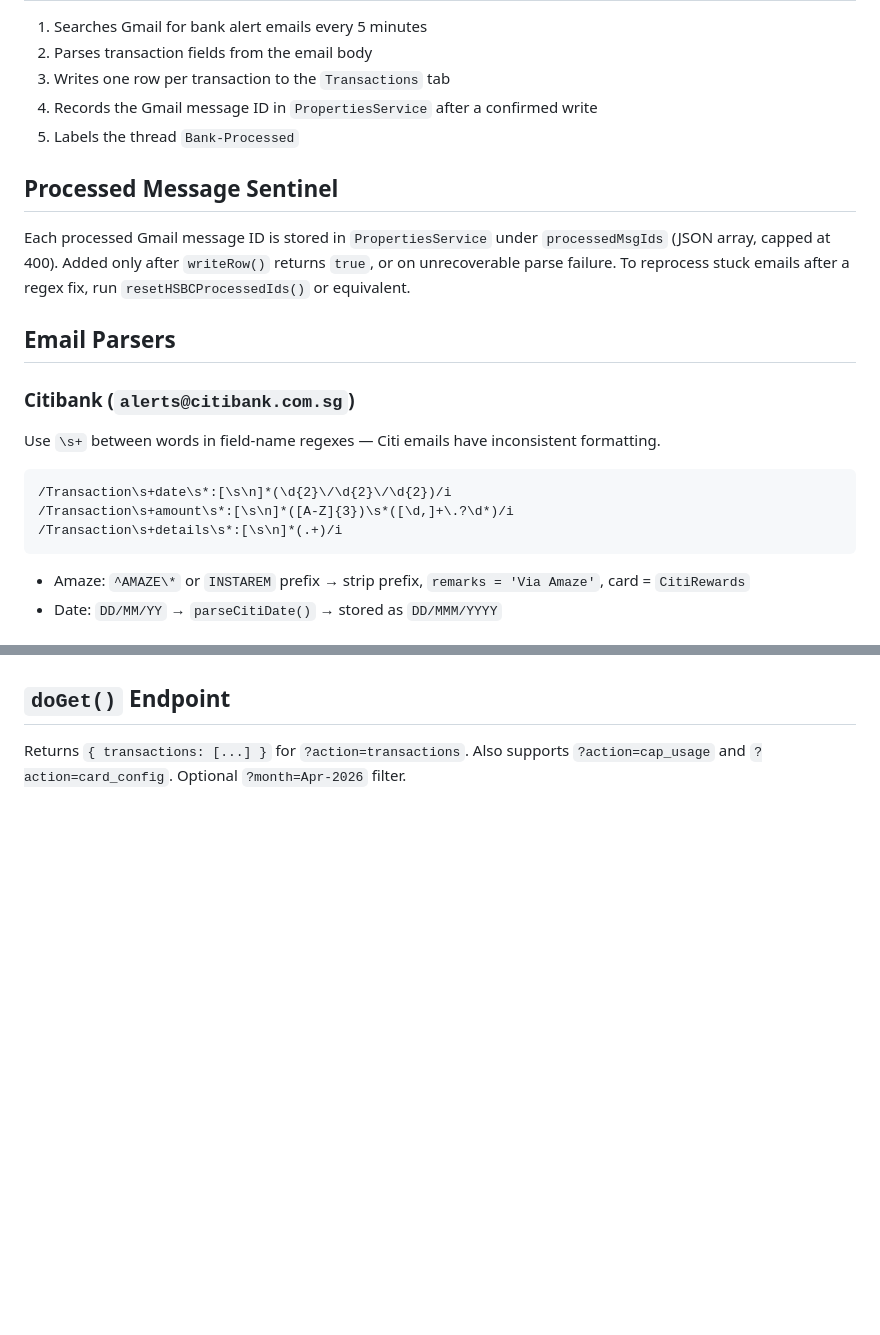
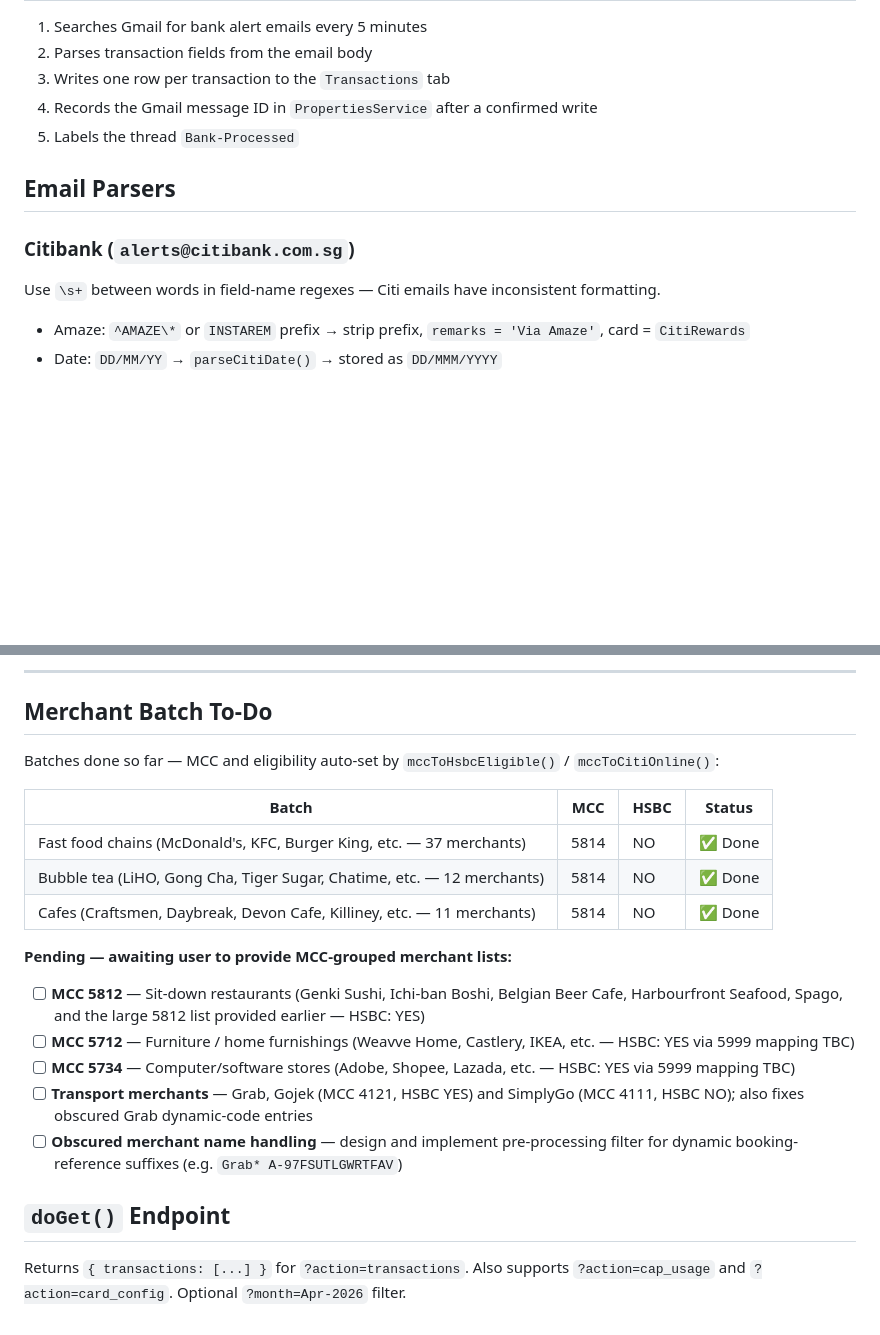
Before and after one commit to thawslowly/expensetracker, a Markdown page: apps-script/CLAUDE.md, 2 parts joined by grey strips. Drawn GitHub-style; blank space fills up the shorter version.

````diff
--- a/apps-script/CLAUDE.md
+++ b/apps-script/CLAUDE.md
@@ -10,19 +10,10 @@
 4. Records the Gmail message ID in `PropertiesService` after a confirmed write
 5. Labels the thread `Bank-Processed`
 
-## Processed Message Sentinel
-
-Each processed Gmail message ID is stored in `PropertiesService` under `processedMsgIds` (JSON array, capped at 400). Added only after `writeRow()` returns `true`, or on unrecoverable parse failure. To reprocess stuck emails after a regex fix, run `resetHSBCProcessedIds()` or equivalent.
-
 ## Email Parsers
 
 ### Citibank (`alerts@citibank.com.sg`)
 Use `\s+` between words in field-name regexes — Citi emails have inconsistent formatting.
-```
-/Transaction\s+date\s*:[\s\n]*(\d{2}\/\d{2}\/\d{2})/i
-/Transaction\s+amount\s*:[\s\n]*([A-Z]{3})\s*([\d,]+\.?\d*)/i
-/Transaction\s+details\s*:[\s\n]*(.+)/i
-```
 - Amaze: `^AMAZE\*` or `INSTAREM` prefix → strip prefix, `remarks = 'Via Amaze'`, card = `CitiRewards`
 - Date: `DD/MM/YY` → `parseCitiDate()` → stored as `DD/MMM/YYYY`
 
@@ -90,3 +88,22 @@ New merchant → `autoRegisterMerchant()` → MCC Explorer lookup → eligibilit
+---
+
+## Merchant Batch To-Do
+
+Batches done so far — MCC and eligibility auto-set by `mccToHsbcEligible()` / `mccToCitiOnline()`:
+
+| Batch | MCC | HSBC | Status |
+|-------|-----|------|--------|
+| Fast food chains (McDonald's, KFC, Burger King, etc. — 37 merchants) | 5814 | NO | ✅ Done |
+| Bubble tea (LiHO, Gong Cha, Tiger Sugar, Chatime, etc. — 12 merchants) | 5814 | NO | ✅ Done |
+| Cafes (Craftsmen, Daybreak, Devon Cafe, Killiney, etc. — 11 merchants) | 5814 | NO | ✅ Done |
+
+**Pending — awaiting user to provide MCC-grouped merchant lists:**
+
+- [ ] **MCC 5812** — Sit-down restaurants (Genki Sushi, Ichi-ban Boshi, Belgian Beer Cafe, Harbourfront Seafood, Spago, and the large 5812 list provided earlier — HSBC: YES)
+- [ ] **MCC 5712** — Furniture / home furnishings (Weavve Home, Castlery, IKEA, etc. — HSBC: YES via 5999 mapping TBC)
+- [ ] **MCC 5734** — Computer/software stores (Adobe, Shopee, Lazada, etc. — HSBC: YES via 5999 mapping TBC)
+- [ ] **Transport merchants** — Grab, Gojek (MCC 4121, HSBC YES) and SimplyGo (MCC 4111, HSBC NO); also fixes obscured Grab dynamic-code entries
+- [ ] **Obscured merchant name handling** — design and implement pre-processing filter for dynamic booking-reference suffixes (e.g. `Grab* A-97FSUTLGWRTFAV`)
 
 ## `doGet()` Endpoint
 Returns `{ transactions: [...] }` for `?action=transactions`. Also supports `?action=cap_usage` and `?action=card_config`. Optional `?month=Apr-2026` filter.
````
Also changed, not shown: other parts of apps-script/CLAUDE.md (+23 -16 lines).
